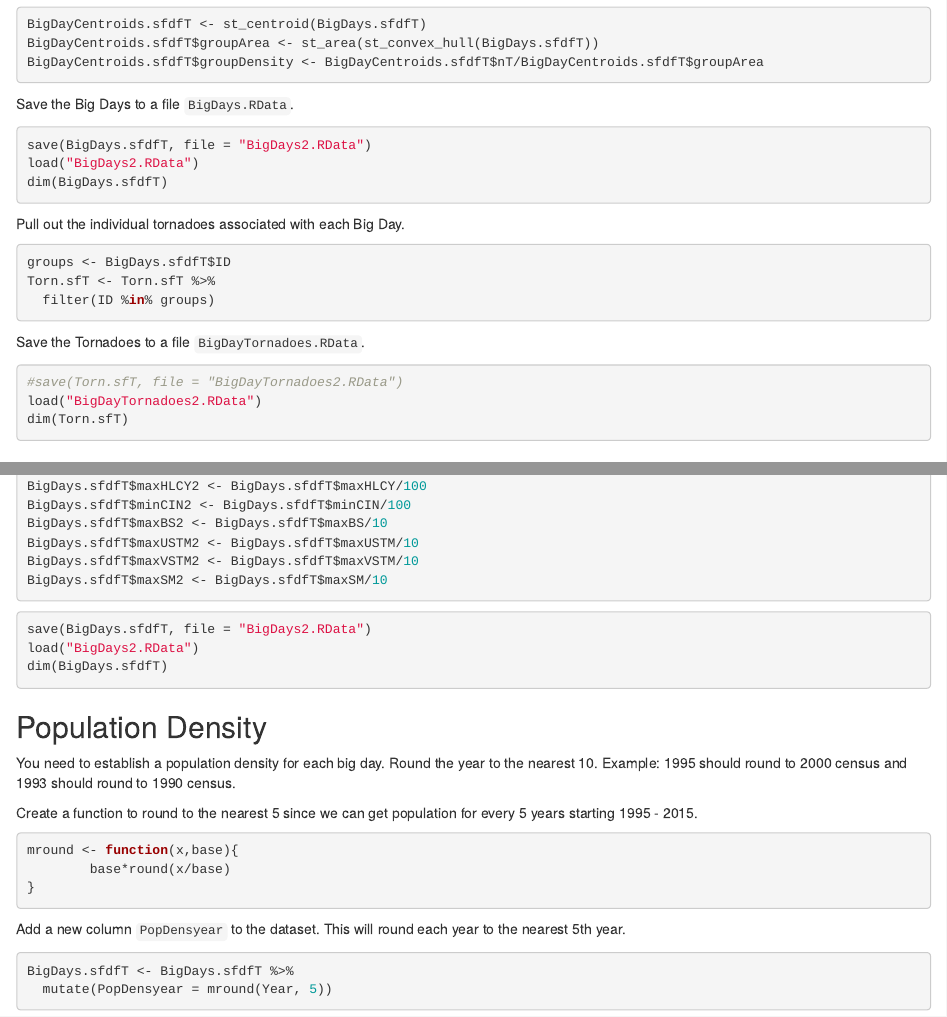
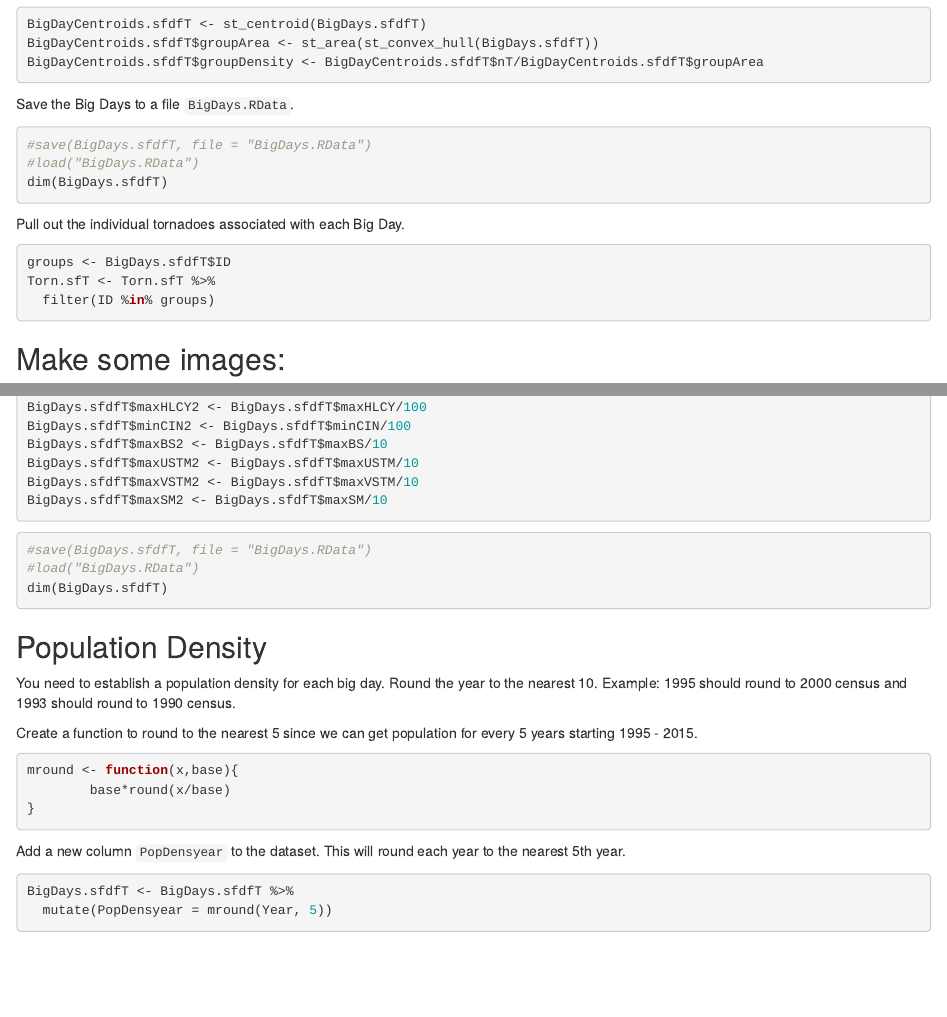
Before and after one commit to zschroder/pred-casualties, an R Markdown document (Casualties.Rmd): the page in a window 1100 px wide, from 4540 px down, and a second part further down, joined at a grey line. Rendered offline with R 4.5, knitr and Pandoc, with nearby package versions; drawn as R Markdown's standard HTML page in place of the format the file asks for; some code elsewhere in the file could not run offline.

Commit message:
Clean-up

````diff
--- a/Casualties.Rmd
+++ b/Casualties.Rmd
@@ -233,8 +233,8 @@ BigDayCentroids.sfdfT$groupDensity <- BigDayCentroids.sfdfT$nT/BigDayCentroids.s
 
 Save the Big Days to a file `BigDays.RData`.
 ```{r, eval = FALSE}
-save(BigDays.sfdfT, file = "BigDays2.RData")
-load("BigDays2.RData")
+#save(BigDays.sfdfT, file = "BigDays.RData")
+#load("BigDays.RData")
 dim(BigDays.sfdfT)
 ```
 
@@ -243,13 +243,6 @@ Pull out the individual tornadoes associated with each Big Day.
 groups <- BigDays.sfdfT$ID
 Torn.sfT <- Torn.sfT %>%
   filter(ID %in% groups)
-```
-
-Save the Tornadoes to a file `BigDayTornadoes.RData`.
-```{r, eval = FALSE}
-#save(Torn.sfT, file = "BigDayTornadoes2.RData")
-load("BigDayTornadoes2.RData")
-dim(Torn.sfT)
 ```
 
 #######################
@@ -517,8 +510,8 @@ BigDays.sfdfT$maxSM2 <- BigDays.sfdfT$maxSM/10
 ```
 
 ```{r, eval = FALSE}
-save(BigDays.sfdfT, file = "BigDays2.RData")
-load("BigDays2.RData")
+#save(BigDays.sfdfT, file = "BigDays.RData")
+#load("BigDays.RData")
 dim(BigDays.sfdfT)
 ```
 
````
Also changed, not shown: Casualties.Rmd (3 more changed lines).
